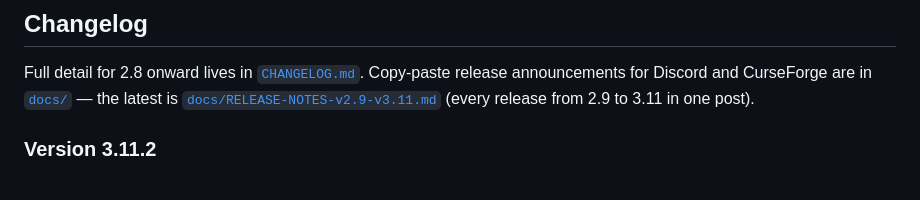
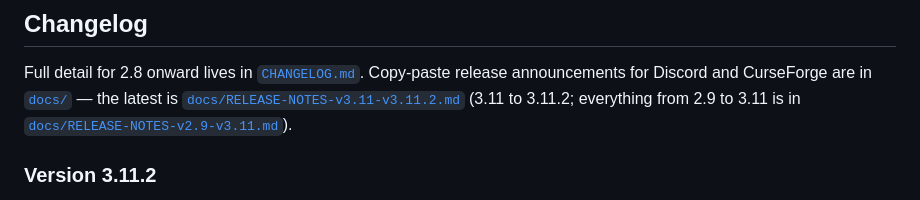
Before and after one commit to netwalker0099/watchingmachine, a Markdown page: README.md, the part around the change. GitHub-like rendering.

Commit message:
Release notes for 3.11 through 3.11.2 (Discord and CurseForge)
Co-Authored-By: Claude Opus 5.5 <noreply@anthropic.com>
Claude-Session: https://claude.ai/code/session_01NuCAr92e8BgcntDQFCZrYQ

```diff
--- a/README.md
+++ b/README.md
@@ -432,8 +432,9 @@ opens the dashboard. Everything the addon does can be reached from it.
 Full detail for 2.8 onward lives in [`CHANGELOG.md`](CHANGELOG.md).
 Copy-paste release announcements for Discord and CurseForge are in
 [`docs/`](docs/) — the latest is
-[`docs/RELEASE-NOTES-v2.9-v3.11.md`](docs/RELEASE-NOTES-v2.9-v3.11.md)
-(every release from 2.9 to 3.11 in one post).
+[`docs/RELEASE-NOTES-v3.11-v3.11.2.md`](docs/RELEASE-NOTES-v3.11-v3.11.2.md)
+(3.11 to 3.11.2; everything from 2.9 to 3.11 is in
+[`docs/RELEASE-NOTES-v2.9-v3.11.md`](docs/RELEASE-NOTES-v2.9-v3.11.md)).
 
 ### Version 3.11.2
 - Fixed: the dashboard tools menu (**...** / right-click) opened near the bottom of the screen with ElvUI or a non-default UI scale; it now opens under the card's **...** button
```
Also changed, not shown: docs/RELEASE-NOTES-v3.11-v3.11.2.md (added, +127 -0 lines).
